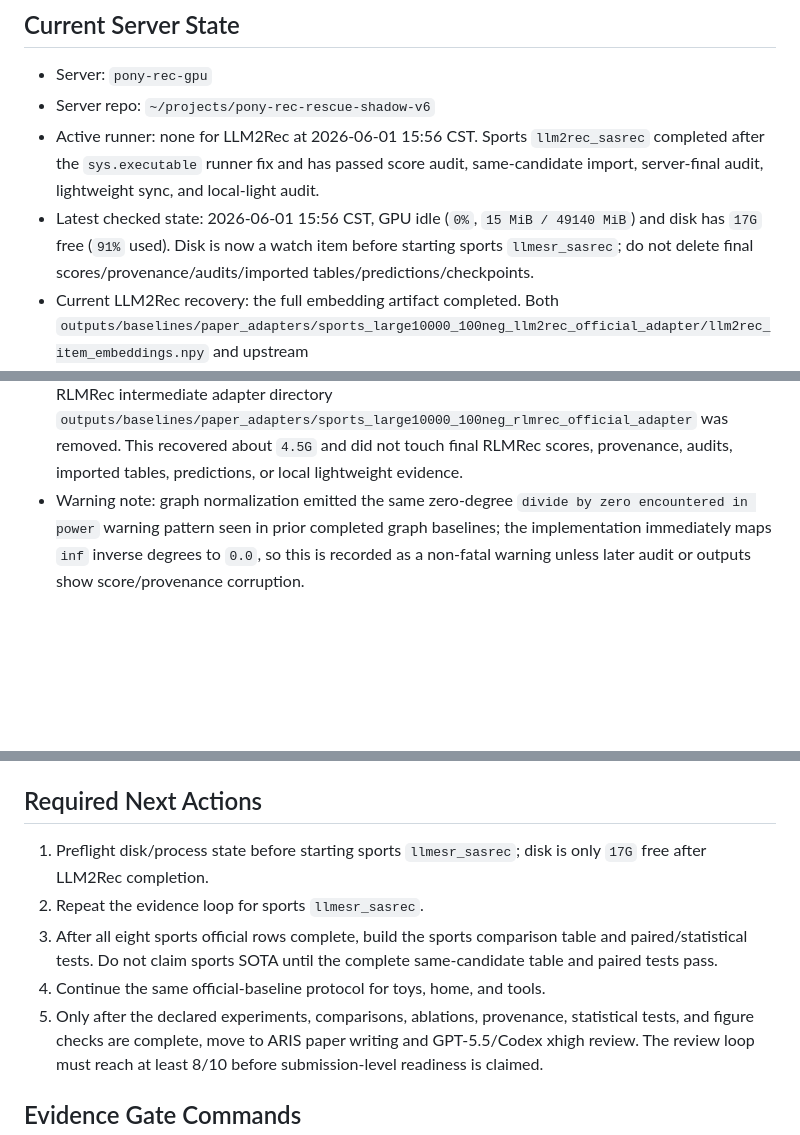
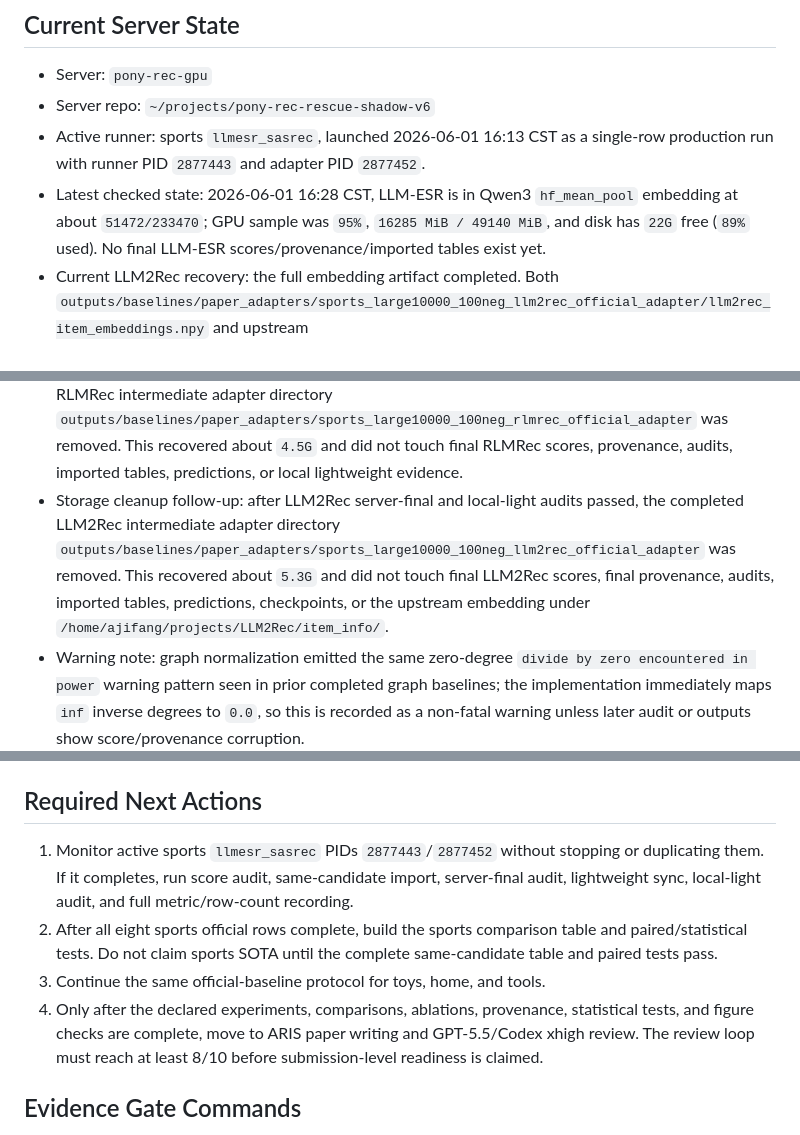
Before and after one commit to appleweiping/Pony-Rec, a Markdown page: docs/active_todo_pony_uncertainty.md, 3 parts joined by grey strips. Drawn GitHub-style; blank space fills up the shorter version.

```diff
--- a/docs/active_todo_pony_uncertainty.md
+++ b/docs/active_todo_pony_uncertainty.md
@@ -27,14 +27,13 @@ or review cycle.
 
 - Server: `pony-rec-gpu`
 - Server repo: `~/projects/pony-rec-rescue-shadow-v6`
-- Active runner: none for LLM2Rec at 2026-06-01 15:56 CST. Sports
-  `llm2rec_sasrec` completed after the `sys.executable` runner fix and has
-  passed score audit, same-candidate import, server-final audit, lightweight
-  sync, and local-light audit.
-- Latest checked state: 2026-06-01 15:56 CST, GPU idle (`0%`,
-  `15 MiB / 49140 MiB`) and disk has `17G` free (`91%` used). Disk is now a
-  watch item before starting sports `llmesr_sasrec`; do not delete final
-  scores/provenance/audits/imported tables/predictions/checkpoints.
+- Active runner: sports `llmesr_sasrec`, launched 2026-06-01 16:13 CST as a
+  single-row production run with runner PID `2877443` and adapter PID
+  `2877452`.
+- Latest checked state: 2026-06-01 16:28 CST, LLM-ESR is in Qwen3
+  `hf_mean_pool` embedding at about `51472/233470`; GPU sample was `95%`,
+  `16285 MiB / 49140 MiB`, and disk has `22G` free (`89%` used). No final
+  LLM-ESR scores/provenance/imported tables exist yet.
 - Current LLM2Rec recovery: the full embedding artifact completed. Both
   `outputs/baselines/paper_adapters/sports_large10000_100neg_llm2rec_official_adapter/llm2rec_item_embeddings.npy`
   and upstream
@@ -74,6 +73,12 @@ or review cycle.
   was removed. This recovered about `4.5G` and did not touch final RLMRec
   scores, provenance, audits, imported tables, predictions, or local
   lightweight evidence.
+- Storage cleanup follow-up: after LLM2Rec server-final and local-light audits
+  passed, the completed LLM2Rec intermediate adapter directory
+  `outputs/baselines/paper_adapters/sports_large10000_100neg_llm2rec_official_adapter`
+  was removed. This recovered about `5.3G` and did not touch final LLM2Rec
+  scores, final provenance, audits, imported tables, predictions, checkpoints,
+  or the upstream embedding under `/home/ajifang/projects/LLM2Rec/item_info/`.
 - Warning note: graph normalization emitted the same zero-degree
   `divide by zero encountered in power` warning pattern seen in prior completed
   graph baselines; the implementation immediately maps `inf` inverse degrees
@@ -266,14 +271,15 @@ evidence is under
 
 ## Required Next Actions
 
-1. Preflight disk/process state before starting sports `llmesr_sasrec`; disk
-   is only `17G` free after LLM2Rec completion.
-2. Repeat the evidence loop for sports `llmesr_sasrec`.
-4. After all eight sports official rows complete, build the sports comparison
+1. Monitor active sports `llmesr_sasrec` PIDs `2877443`/`2877452` without
+   stopping or duplicating them. If it completes, run score audit,
+   same-candidate import, server-final audit, lightweight sync, local-light
+   audit, and full metric/row-count recording.
+2. After all eight sports official rows complete, build the sports comparison
    table and paired/statistical tests. Do not claim sports SOTA until the
    complete same-candidate table and paired tests pass.
-5. Continue the same official-baseline protocol for toys, home, and tools.
-6. Only after the declared experiments, comparisons, ablations, provenance,
+3. Continue the same official-baseline protocol for toys, home, and tools.
+4. Only after the declared experiments, comparisons, ablations, provenance,
     statistical tests, and figure checks are complete, move to ARIS paper
     writing and GPT-5.5/Codex xhigh review. The review loop must reach at
     least 8/10 before submission-level readiness is claimed.
```
Also changed, not shown: other parts of docs/active_todo_pony_uncertainty.md (+2 -2 lines), docs/milestones/README.md (+13 -0 lines), docs/paper_claims_and_status.md (+9 -1 lines).
